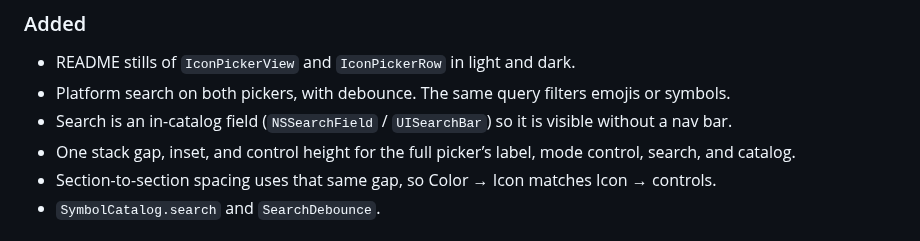
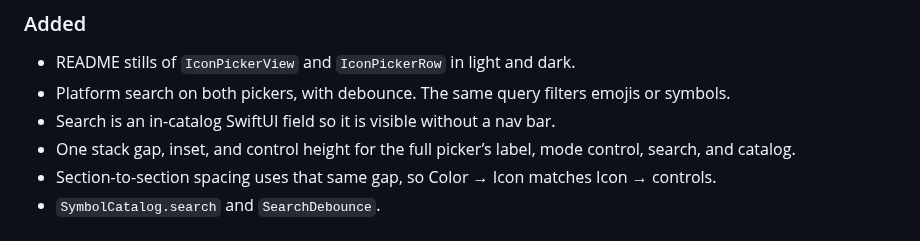
Before and after one commit to hksw-io/iconpickerkit, a Markdown page: CHANGELOG.md, the part around the change. Rendered like a GitHub page.

```diff
--- a/CHANGELOG.md
+++ b/CHANGELOG.md
@@ -10,7 +10,7 @@ All notable changes to IconPickerKit are recorded here. The format follows
 
 - README stills of `IconPickerView` and `IconPickerRow` in light and dark.
 - Platform search on both pickers, with debounce. The same query filters emojis or symbols.
-- Search is an in-catalog field (`NSSearchField` / `UISearchBar`) so it is visible without a nav bar.
+- Search is an in-catalog SwiftUI field so it is visible without a nav bar.
 - One stack gap, inset, and control height for the full picker’s label, mode control, search, and catalog.
 - Section-to-section spacing uses that same gap, so Color → Icon matches Icon → controls.
 - `SymbolCatalog.search` and `SearchDebounce`.
```
Also changed, not shown: README.md (+1 -1 lines), Docs/Media/iconpickerkit-view-dark.png, Docs/Media/iconpickerkit-view-light.png, 1 other file.
